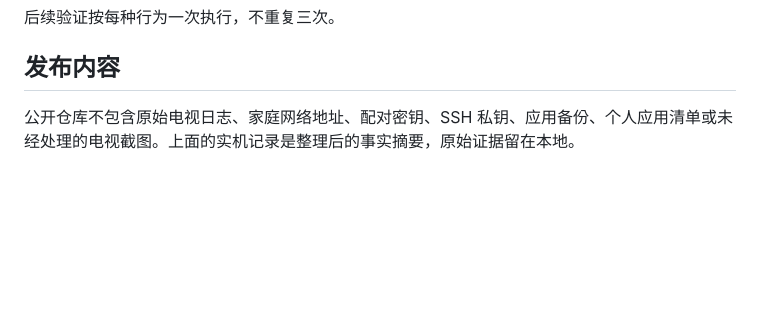
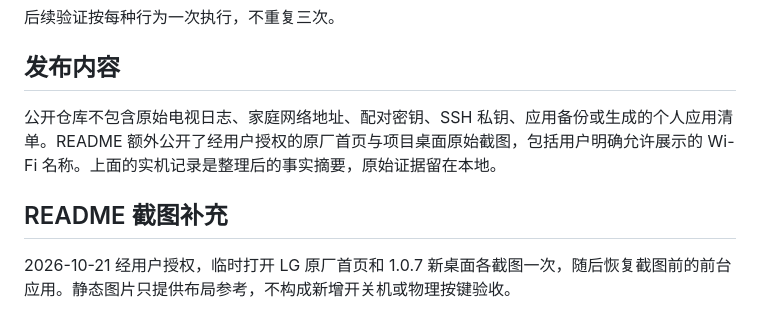
Before and after one commit to RealRayTan/clean-webos-launcher, a Markdown page: docs/verification.md, the part around the change. Rendered like a GitHub page; blank space fills up the shorter version.

```diff
--- a/docs/verification.md
+++ b/docs/verification.md
@@ -36,4 +36,8 @@
 
 ## 发布内容
 
-公开仓库不包含原始电视日志、家庭网络地址、配对密钥、SSH 私钥、应用备份、个人应用清单或未经处理的电视截图。上面的实机记录是整理后的事实摘要，原始证据留在本地。
+公开仓库不包含原始电视日志、家庭网络地址、配对密钥、SSH 私钥、应用备份或生成的个人应用清单。README 额外公开了经用户授权的原厂首页与项目桌面原始截图，包括用户明确允许展示的 Wi-Fi 名称。上面的实机记录是整理后的事实摘要，原始证据留在本地。
+
+## README 截图补充
+
+2026-10-21 经用户授权，临时打开 LG 原厂首页和 1.0.7 新桌面各截图一次，随后恢复截图前的前台应用。静态图片只提供布局参考，不构成新增开关机或物理按键验收。
```
Also changed, not shown: README.md (+12 -0 lines), docs/images/custom-home.png (added), docs/images/lg-home.png (added).
